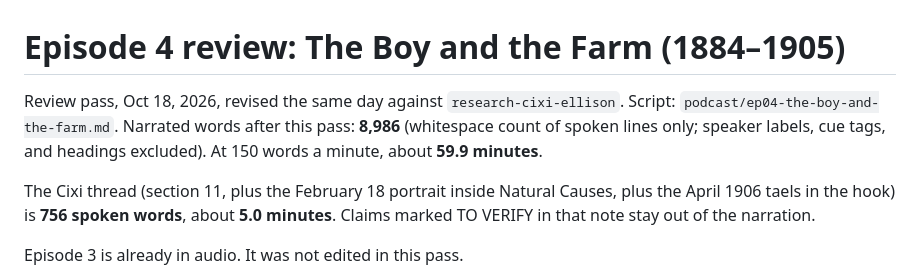
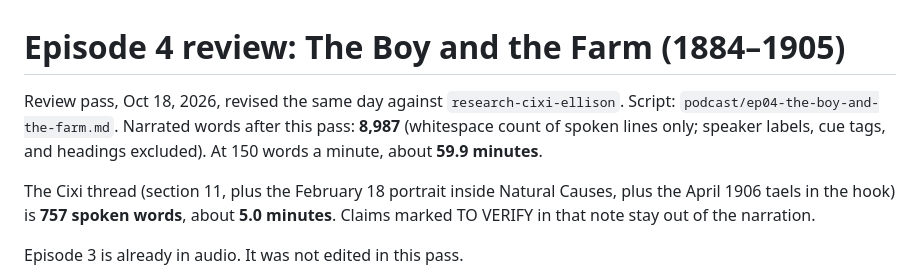
Before and after one commit to kylesmcauliffe/cardinal, a Markdown page: podcast/ep04-the-boy-and-the-farm-review.md, the part around the change. Drawn GitHub-style.

Commit message:
Record the Episode 4 word count after the Cixi research pass.
Co-authored-by: KSM <kylesmcauliffe@outlook.com>

```diff
--- a/podcast/ep04-the-boy-and-the-farm-review.md
+++ b/podcast/ep04-the-boy-and-the-farm-review.md
@@ -1,8 +1,8 @@
 # Episode 4 review: The Boy and the Farm (1884–1905)
 
-Review pass, Oct 18, 2026, revised the same day against `research-cixi-ellison`. Script: `podcast/ep04-the-boy-and-the-farm.md`. Narrated words after this pass: **8,986** (whitespace count of spoken lines only; speaker labels, cue tags, and headings excluded). At 150 words a minute, about **59.9 minutes**.
+Review pass, Oct 18, 2026, revised the same day against `research-cixi-ellison`. Script: `podcast/ep04-the-boy-and-the-farm.md`. Narrated words after this pass: **8,987** (whitespace count of spoken lines only; speaker labels, cue tags, and headings excluded). At 150 words a minute, about **59.9 minutes**.
 
-The Cixi thread (section 11, plus the February 18 portrait inside Natural Causes, plus the April 1906 taels in the hook) is **756 spoken words**, about **5.0 minutes**. Claims marked TO VERIFY in that note stay out of the narration.
+The Cixi thread (section 11, plus the February 18 portrait inside Natural Causes, plus the April 1906 taels in the hook) is **757 spoken words**, about **5.0 minutes**. Claims marked TO VERIFY in that note stay out of the narration.
 
 Episode 3 is already in audio. It was not edited in this pass.
 
```
